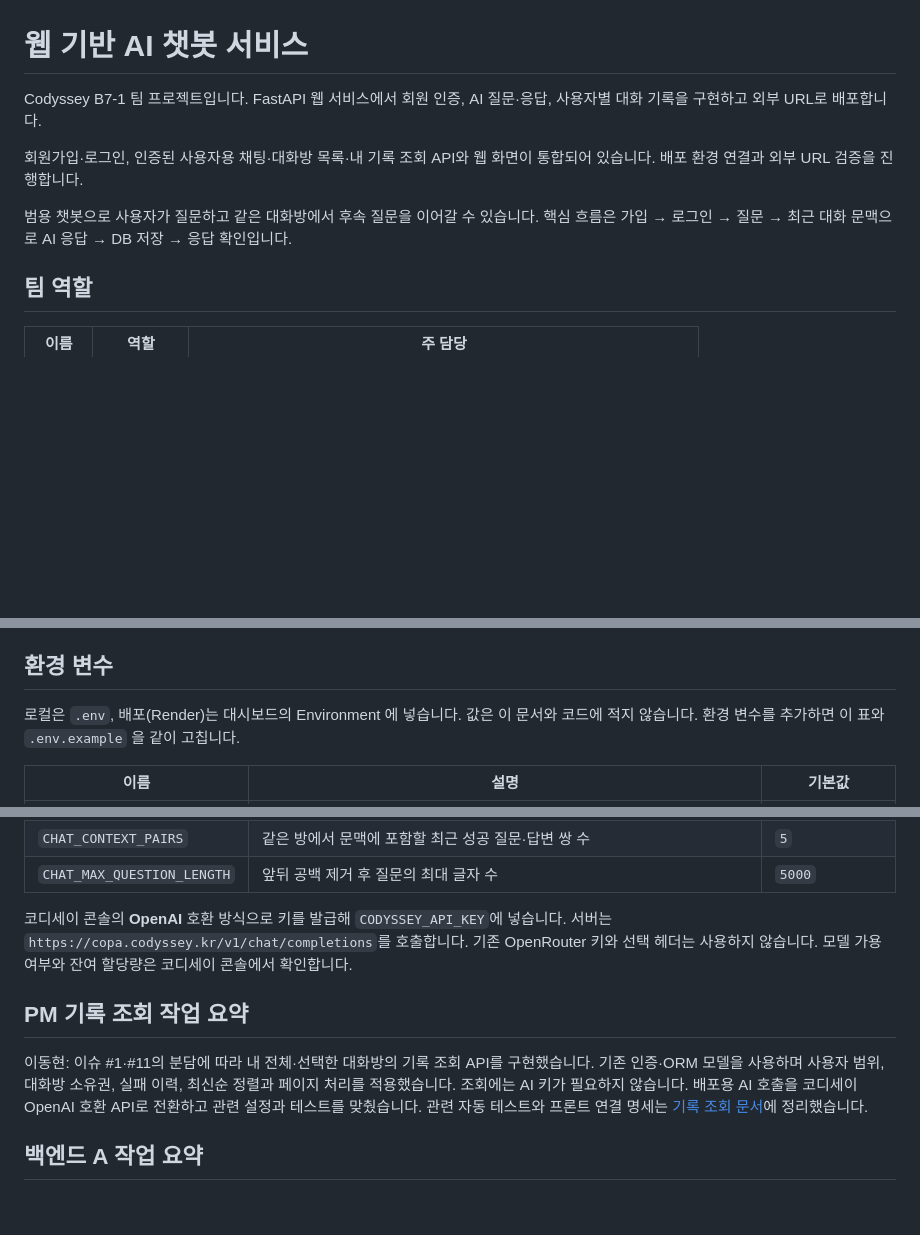
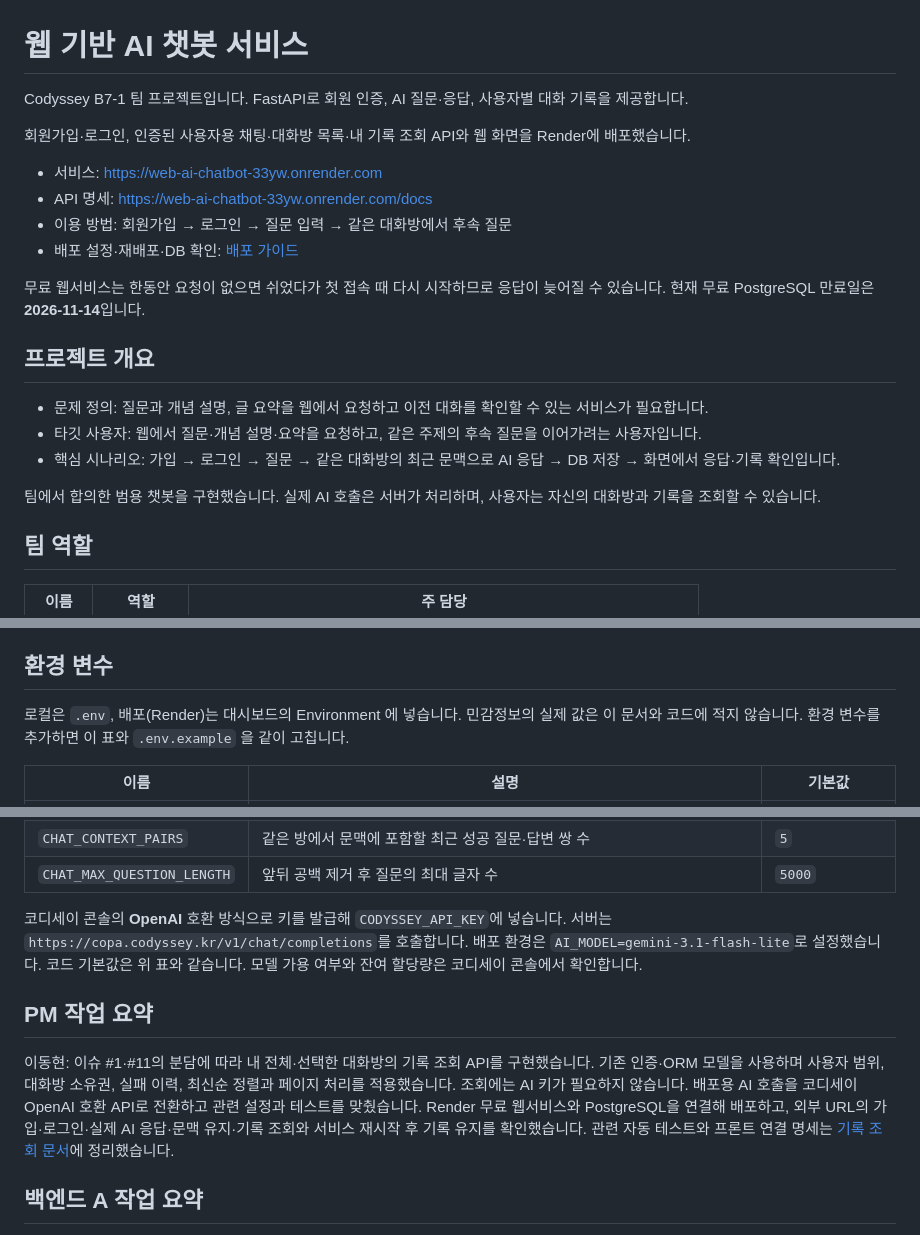
Before and after one commit to cdsy-b7-1-chatbot/web-ai-chatbot, a Markdown page: README.md, 3 parts joined by grey strips. GitHub-like rendering; blank space fills up the shorter version.

```diff
--- a/README.md
+++ b/README.md
@@ -1,10 +1,23 @@
 # 웹 기반 AI 챗봇 서비스
 
-Codyssey B7-1 팀 프로젝트입니다. FastAPI 웹 서비스에서 회원 인증, AI 질문·응답, 사용자별 대화 기록을 구현하고 외부 URL로 배포합니다.
+Codyssey B7-1 팀 프로젝트입니다. FastAPI로 회원 인증, AI 질문·응답, 사용자별 대화 기록을 제공합니다.
 
-회원가입·로그인, 인증된 사용자용 채팅·대화방 목록·내 기록 조회 API와 웹 화면이 통합되어 있습니다. 배포 환경 연결과 외부 URL 검증을 진행합니다.
+회원가입·로그인, 인증된 사용자용 채팅·대화방 목록·내 기록 조회 API와 웹 화면을 Render에 배포했습니다.
 
-범용 챗봇으로 사용자가 질문하고 같은 대화방에서 후속 질문을 이어갈 수 있습니다. 핵심 흐름은 가입 → 로그인 → 질문 → 최근 대화 문맥으로 AI 응답 → DB 저장 → 응답 확인입니다.
+- 서비스: https://web-ai-chatbot-33yw.onrender.com
+- API 명세: https://web-ai-chatbot-33yw.onrender.com/docs
+- 이용 방법: 회원가입 → 로그인 → 질문 입력 → 같은 대화방에서 후속 질문
+- 배포 설정·재배포·DB 확인: [배포 가이드](docs/deployment.md)
+
+무료 웹서비스는 한동안 요청이 없으면 쉬었다가 첫 접속 때 다시 시작하므로 응답이 늦어질 수 있습니다. 현재 무료 PostgreSQL 만료일은 **2026-11-14**입니다.
+
+## 프로젝트 개요
+
+- 문제 정의: 질문과 개념 설명, 글 요약을 웹에서 요청하고 이전 대화를 확인할 수 있는 서비스가 필요합니다.
+- 타깃 사용자: 웹에서 질문·개념 설명·요약을 요청하고, 같은 주제의 후속 질문을 이어가려는 사용자입니다.
+- 핵심 시나리오: 가입 → 로그인 → 질문 → 같은 대화방의 최근 문맥으로 AI 응답 → DB 저장 → 화면에서 응답·기록 확인입니다.
+
+팀에서 합의한 범용 챗봇을 구현했습니다. 실제 AI 호출은 서버가 처리하며, 사용자는 자신의 대화방과 기록을 조회할 수 있습니다.
 
 ## 팀 역할
 
@@ -62,7 +75,7 @@ Python 버전과 패키지 버전은 [uv](https://docs.astral.sh/uv/) 로 맞춥
 
 ## 환경 변수
 
-로컬은 `.env`, 배포(Render)는 대시보드의 Environment 에 넣습니다. 값은 이 문서와 코드에 적지 않습니다.
+로컬은 `.env`, 배포(Render)는 대시보드의 Environment 에 넣습니다. 민감정보의 실제 값은 이 문서와 코드에 적지 않습니다.
 환경 변수를 추가하면 이 표와 `.env.example` 을 같이 고칩니다.
 
 | 이름 | 설명 | 기본값 |
@@ -81,11 +94,11 @@ Python 버전과 패키지 버전은 [uv](https://docs.astral.sh/uv/) 로 맞춥
 | `CHAT_CONTEXT_PAIRS` | 같은 방에서 문맥에 포함할 최근 성공 질문·답변 쌍 수 | `5` |
 | `CHAT_MAX_QUESTION_LENGTH` | 앞뒤 공백 제거 후 질문의 최대 글자 수 | `5000` |
 
-코디세이 콘솔의 **OpenAI** 호환 방식으로 키를 발급해 `CODYSSEY_API_KEY`에 넣습니다. 서버는 `https://copa.codyssey.kr/v1/chat/completions`를 호출합니다. 기존 OpenRouter 키와 선택 헤더는 사용하지 않습니다. 모델 가용 여부와 잔여 할당량은 코디세이 콘솔에서 확인합니다.
+코디세이 콘솔의 **OpenAI** 호환 방식으로 키를 발급해 `CODYSSEY_API_KEY`에 넣습니다. 서버는 `https://copa.codyssey.kr/v1/chat/completions`를 호출합니다. 배포 환경은 `AI_MODEL=gemini-3.1-flash-lite`로 설정했습니다. 코드 기본값은 위 표와 같습니다. 모델 가용 여부와 잔여 할당량은 코디세이 콘솔에서 확인합니다.
 
-## PM 기록 조회 작업 요약
+## PM 작업 요약
 
-이동현: 이슈 #1·#11의 분담에 따라 내 전체·선택한 대화방의 기록 조회 API를 구현했습니다. 기존 인증·ORM 모델을 사용하며 사용자 범위, 대화방 소유권, 실패 이력, 최신순 정렬과 페이지 처리를 적용했습니다. 조회에는 AI 키가 필요하지 않습니다. 배포용 AI 호출을 코디세이 OpenAI 호환 API로 전환하고 관련 설정과 테스트를 맞췄습니다. 관련 자동 테스트와 프론트 연결 명세는 [기록 조회 문서](docs/history.md)에 정리했습니다.
+이동현: 이슈 #1·#11의 분담에 따라 내 전체·선택한 대화방의 기록 조회 API를 구현했습니다. 기존 인증·ORM 모델을 사용하며 사용자 범위, 대화방 소유권, 실패 이력, 최신순 정렬과 페이지 처리를 적용했습니다. 조회에는 AI 키가 필요하지 않습니다. 배포용 AI 호출을 코디세이 OpenAI 호환 API로 전환하고 관련 설정과 테스트를 맞췄습니다. Render 무료 웹서비스와 PostgreSQL을 연결해 배포하고, 외부 URL의 가입·로그인·실제 AI 응답·문맥 유지·기록 조회와 서비스 재시작 후 기록 유지를 확인했습니다. 관련 자동 테스트와 프론트 연결 명세는 [기록 조회 문서](docs/history.md)에 정리했습니다.
 
 ## 백엔드 A 작업 요약
 
```
Also changed, not shown: other parts of README.md (+4 -0 lines), docs/CONTRIBUTING.md (+3 -3 lines), docs/deployment.md (added, +93 -0 lines).
